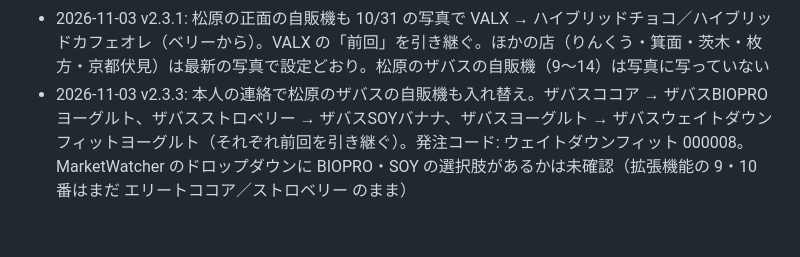
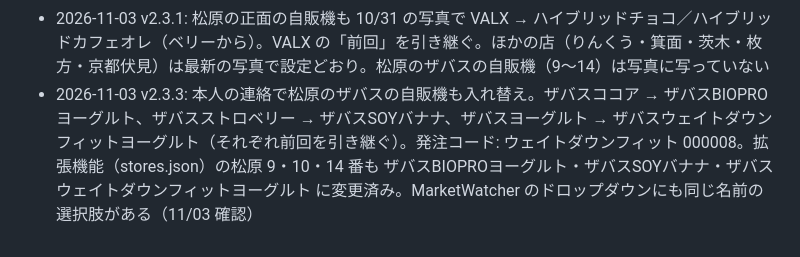
Before and after one commit to siroitori1z-web/zaiko-report, a Markdown page: progress.md, the part around the change. GitHub-like rendering.

Commit message:
progress.md: 松原ザバス3品の拡張機能側メモを最新に修正
Co-Authored-By: Claude Opus 5.5 <noreply@anthropic.com>

```diff
--- a/progress.md
+++ b/progress.md
@@ -61,4 +61,4 @@
 - 2026-10-31 商品の変更を反映（v2.2）: 箕面・茨木・枚方・京都伏見は ハイブリッドチョコ／ハイブリッドカフェオレ、枚方は ザバスSOYバナナ／ザバスBIOPROヨーグルト、りんくう・西大和は ウルトラ抹茶、西大和は ウルトラチョコ。名前を変えた商品は、古い名前の「前回」を引き継ぐ（RENAMED）。拡張機能は 1.13.0 で対応済み
 - 2026-11-03 v2.3: 西大和の自販機が 10/31 に入れ替わった（10/31 の写真で確認）。VALX → ハイブリッドチョコ／ハイブリッドカフェオレ、ウルトラ2種 → ザバスSOYバナナ／ザバスBIOPROヨーグルト。ハイブリッドは VALX の「前回」を引き継ぐ。ザバスは初め引き継がなかったが、本人の指示で v2.3.2 からウルトラの「前回」を引き継ぐ（ウルトラチョコ＝最新在庫の「ウルトラココナッツ」→ ザバスSOYバナナ、ウルトラ抹茶＝「ウルトラクッキー」→ ザバスBIOPROヨーグルト。枚方と同じ形）。本人: 新しいザバスは 補充前 2.0 → 補充後 1.5。拡張機能の stores.xlsx / stores.json も同日に直した
 - 2026-11-03 v2.3.1: 松原の正面の自販機も 10/31 の写真で VALX → ハイブリッドチョコ／ハイブリッドカフェオレ（ベリーから）。VALX の「前回」を引き継ぐ。ほかの店（りんくう・箕面・茨木・枚方・京都伏見）は最新の写真で設定どおり。松原のザバスの自販機（9〜14）は写真に写っていない
-- 2026-11-03 v2.3.3: 本人の連絡で松原のザバスの自販機も入れ替え。ザバスココア → ザバスBIOPROヨーグルト、ザバスストロベリー → ザバスSOYバナナ、ザバスヨーグルト → ザバスウェイトダウンフィットヨーグルト（それぞれ前回を引き継ぐ）。発注コード: ウェイトダウンフィット 000008。MarketWatcher のドロップダウンに BIOPRO・SOY の選択肢があるかは未確認（拡張機能の 9・10 番はまだ エリートココア／ストロベリー のまま）
+- 2026-11-03 v2.3.3: 本人の連絡で松原のザバスの自販機も入れ替え。ザバスココア → ザバスBIOPROヨーグルト、ザバスストロベリー → ザバスSOYバナナ、ザバスヨーグルト → ザバスウェイトダウンフィットヨーグルト（それぞれ前回を引き継ぐ）。発注コード: ウェイトダウンフィット 000008。拡張機能（stores.json）の松原 9・10・14 番も ザバスBIOPROヨーグルト・ザバスSOYバナナ・ザバスウェイトダウンフィットヨーグルト に変更済み。MarketWatcher のドロップダウンにも同じ名前の選択肢がある（11/03 確認）
```
